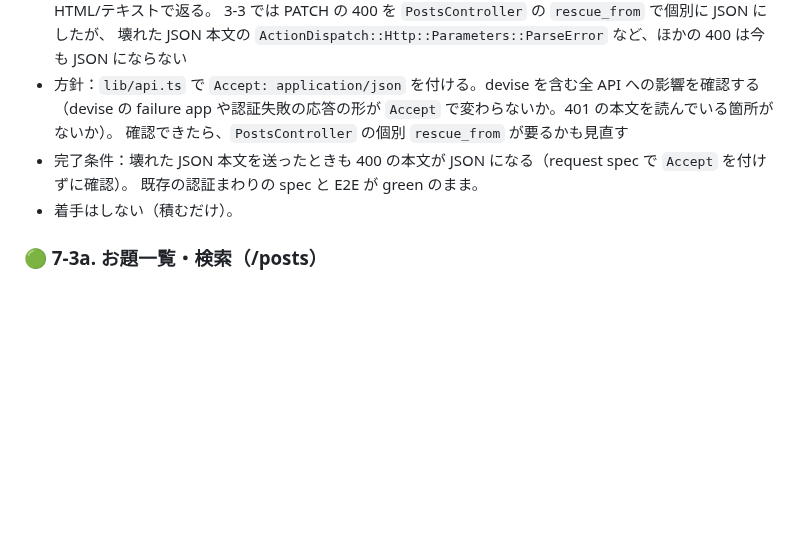
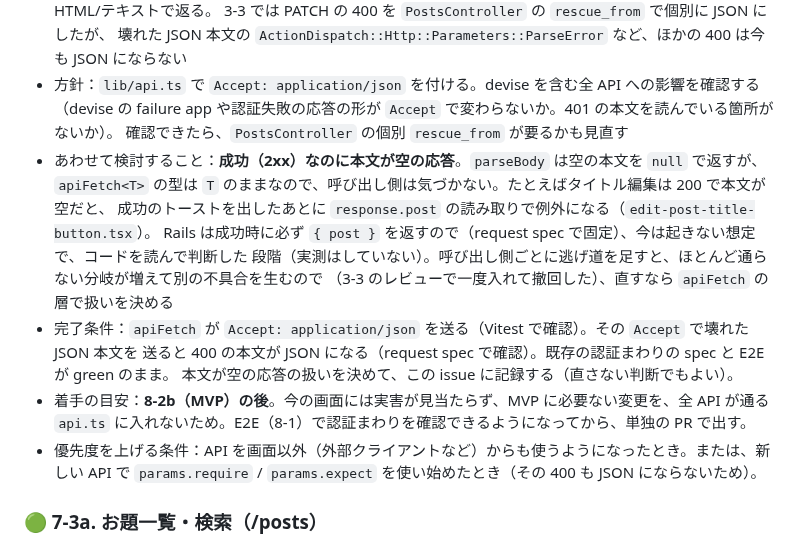
Before and after one commit to TatsuhiroFuruta/kotoe, a Markdown page: docs/issues_backlog.md, the part around the change. GitHub-like rendering; blank space fills up the shorter version.

Commit message:
docs: 7-2.11 に着手の目安と本文が空の応答の件を追記し、完了条件を直す
元の完了条件は Accept を付けない request spec で JSON を確かめる形で、フロントが Accept を
送るようにするこの issue では満たせなかった。

Co-Authored-By: Claude Opus 5.5 <noreply@anthropic.com>

```diff
--- a/docs/issues_backlog.md
+++ b/docs/issues_backlog.md
@@ -859,9 +859,19 @@ ER図・画面・API設計をもとに、実装を**依存関係の順**にマ
 - 方針：`lib/api.ts` で `Accept: application/json` を付ける。devise を含む全 API への影響を確認する
   （devise の failure app や認証失敗の応答の形が `Accept` で変わらないか。401 の本文を読んでいる箇所がないか）。
   確認できたら、`PostsController` の個別 `rescue_from` が要るかも見直す
-- 完了条件：壊れた JSON 本文を送ったときも 400 の本文が JSON になる（request spec で `Accept` を付けずに確認）。
-  既存の認証まわりの spec と E2E が green のまま。
-- 着手はしない（積むだけ）。
+- あわせて検討すること：**成功（2xx）なのに本文が空の応答**。`parseBody` は空の本文を `null` で返すが、
+  `apiFetch<T>` の型は `T` のままなので、呼び出し側は気づかない。たとえばタイトル編集は 200 で本文が空だと、
+  成功のトーストを出したあとに `response.post` の読み取りで例外になる（`edit-post-title-button.tsx`）。
+  Rails は成功時に必ず `{ post }` を返すので（request spec で固定）、今は起きない想定で、コードを読んで判断した
+  段階（実測はしていない）。呼び出し側ごとに逃げ道を足すと、ほとんど通らない分岐が増えて別の不具合を生むので
+  （3-3 のレビューで一度入れて撤回した）、直すなら `apiFetch` の層で扱いを決める
+- 完了条件：`apiFetch` が `Accept: application/json` を送る（Vitest で確認）。その `Accept` で壊れた JSON 本文を
+  送ると 400 の本文が JSON になる（request spec で確認）。既存の認証まわりの spec と E2E が green のまま。
+  本文が空の応答の扱いを決めて、この issue に記録する（直さない判断でもよい）。
+- 着手の目安：**8-2b（MVP）の後**。今の画面には実害が見当たらず、MVP に必要ない変更を、全 API が通る
+  `api.ts` に入れないため。E2E（8-1）で認証まわりを確認できるようになってから、単独の PR で出す。
+- 優先度を上げる条件：API を画面以外（外部クライアントなど）からも使うようになったとき。または、新しい API で
+  `params.require` / `params.expect` を使い始めたとき（その 400 も JSON にならないため）。
 
 ### 🟢 7-3a. お題一覧・検索（/posts）
 - 依存：7-1, 3-2, **7-2.7**
```
